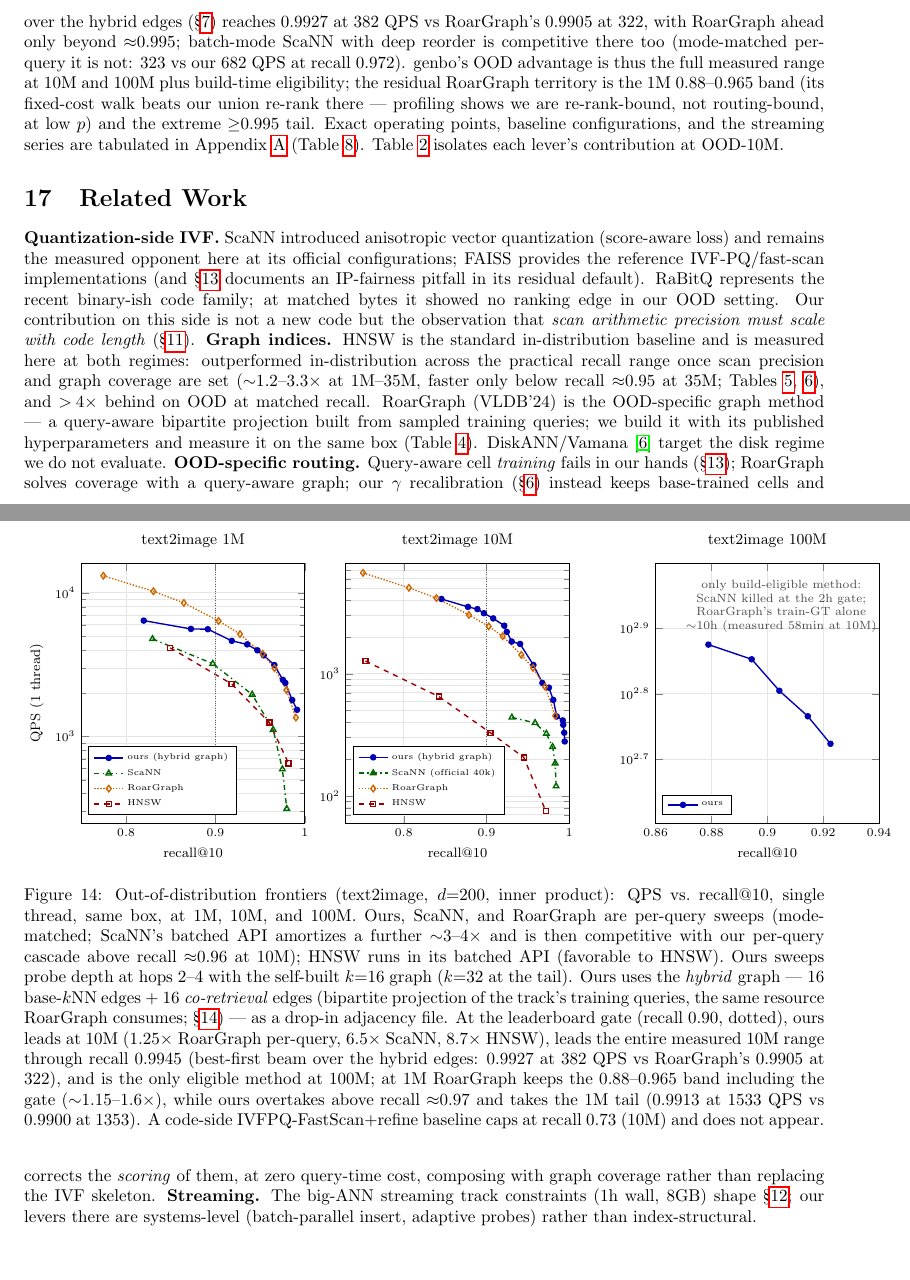
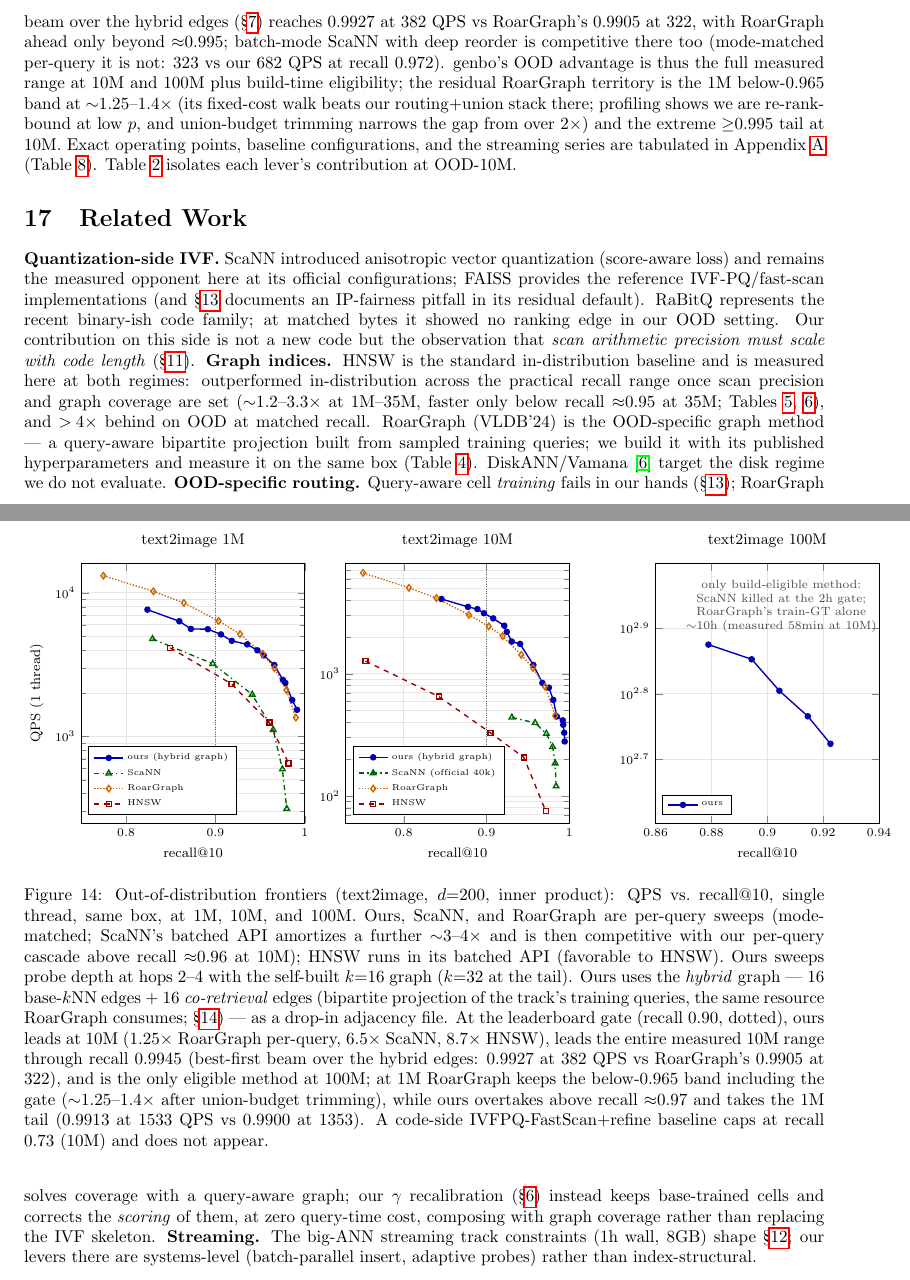
Before and after one commit to thomasahle/genbo, a LaTeX paper (paper_ood.tex): two parts of pages 18 and 19 of 23, joined at a grey line, cut so that both start at the same text, the shorter picture padded with empty space. Compiled offline with pdfLaTeX.

Commit message:
P324 paper edits: 1M frontier with trimmed low-band points; Roar residual scoped 1.25-1.4x
Co-Authored-By: Claude Opus 4.8 (1M context) <noreply@anthropic.com>

```diff
--- a/paper_ood.tex
+++ b/paper_ood.tex
@@ -1576,9 +1576,10 @@ QPS vs RoarGraph's $0.9905$ at $322$, with RoarGraph ahead only beyond
 ${\approx}0.995$; batch-mode ScaNN with deep reorder is competitive there too (mode-matched
 per-query it is not: $323$ vs our $682$ QPS at recall $0.972$). genbo's OOD advantage
 is thus the full measured range at 10M and 100M plus build-time eligibility; the
-residual RoarGraph territory is the 1M $0.88$--$0.965$ band (its fixed-cost walk beats
-our union re-rank there --- profiling shows we are re-rank-bound, not routing-bound,
-at low $p$) and the extreme ${\ge}0.995$ tail. Exact operating points, baseline configurations,
+residual RoarGraph territory is the 1M below-$0.965$ band at ${\sim}1.25$--$1.4\times$
+(its fixed-cost walk beats our routing$+$union stack there; profiling shows we are
+re-rank-bound at low $p$, and union-budget trimming narrows the gap from over
+$2\times$) and the extreme ${\ge}0.995$ tail at 10M. Exact operating points, baseline configurations,
 and the streaming series are tabulated in Appendix~\ref{app:tables} (Table~\ref{tab:streaming}).
 Table~\ref{tab:ablation} isolates each lever's contribution at OOD-10M.
 \begin{figure}[t]
@@ -1679,8 +1680,9 @@ Table~\ref{tab:ablation} isolates each lever's contribution at OOD-10M.
   legend style={font=\tiny, at={(0.03,0.03)}, anchor=south west}, legend cell align=left,
 ]
 \addplot[blue!70!black, thick, mark=*, mark size=1.5pt] coordinates {
-  (0.8198,6404) (0.8726,5605) (0.8915,5582) (0.9183,4629) (0.9355,4375) (0.9469,3980)
-  (0.9540,3671) (0.9659,3143) (0.9755,2476) (0.9782,2358) (0.9859,1794) (0.9913,1533) };
+  (0.8239,7633) (0.8596,6340) (0.8726,5605) (0.8915,5582) (0.9062,5132) (0.9183,4629)
+  (0.9355,4375) (0.9469,3980) (0.9540,3671) (0.9659,3143) (0.9755,2476) (0.9782,2358)
+  (0.9859,1794) (0.9913,1533) };
 \addlegendentry{ours (hybrid graph)}
 \addplot[black!60!green, thick, dash dot, mark=triangle, mark size=1.9pt, mark options={solid}] coordinates {
   (0.8296,4775) (0.8970,3210) (0.9411,1959) (0.9646,1114) (0.9749,592) (0.9798,314) };
@@ -1747,8 +1749,9 @@ file. At the leaderboard gate (recall $0.90$, dotted), ours leads at 10M
 ($1.25\times$ RoarGraph per-query, $6.5\times$ ScaNN, $8.7\times$ HNSW), leads the
 entire measured 10M range through recall $0.9945$ (best-first beam over the hybrid
 edges: $0.9927$ at $382$ QPS vs RoarGraph's $0.9905$ at $322$), and is the only
-eligible method at 100M; at 1M RoarGraph keeps the $0.88$--$0.965$ band including the
-gate (${\sim}1.15$--$1.6\times$), while ours overtakes above recall ${\approx}0.97$
+eligible method at 100M; at 1M RoarGraph keeps the below-$0.965$ band including the
+gate (${\sim}1.25$--$1.4\times$ after union-budget trimming), while ours overtakes
+above recall ${\approx}0.97$
 and takes the 1M tail ($0.9913$ at $1533$ QPS vs $0.9900$ at $1353$). A code-side
 IVFPQ-FastScan$+$refine baseline caps at recall $0.73$ (10M) and does not appear.}
 \label{fig:oodfrontier}
```
Also changed, not shown: paper_ood.pdf.
